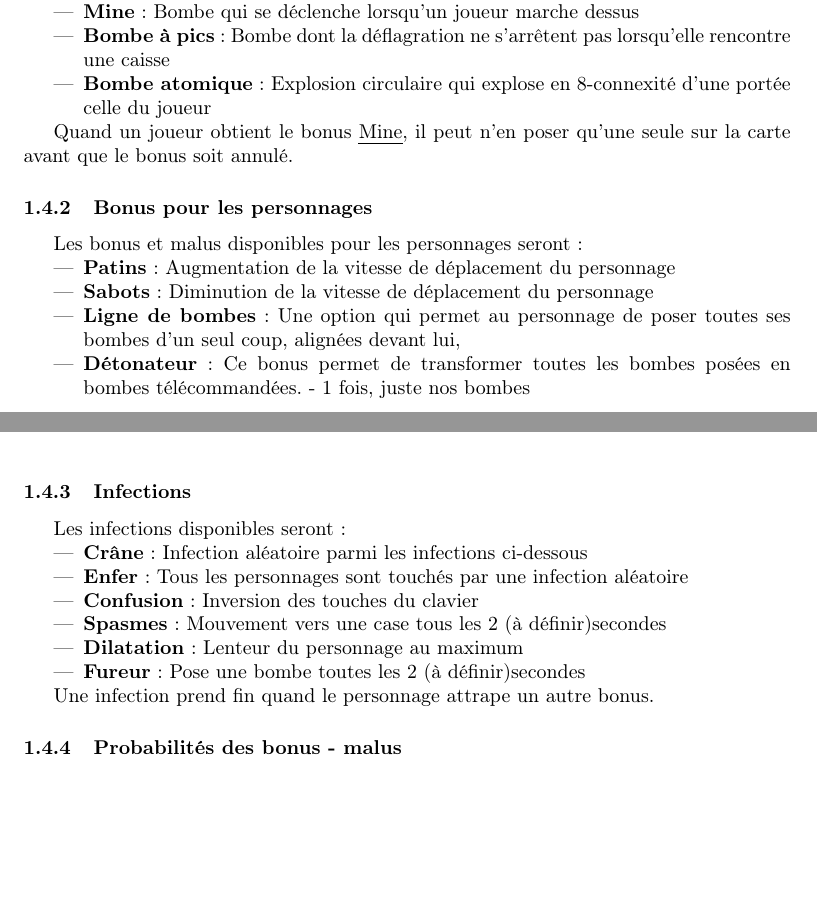
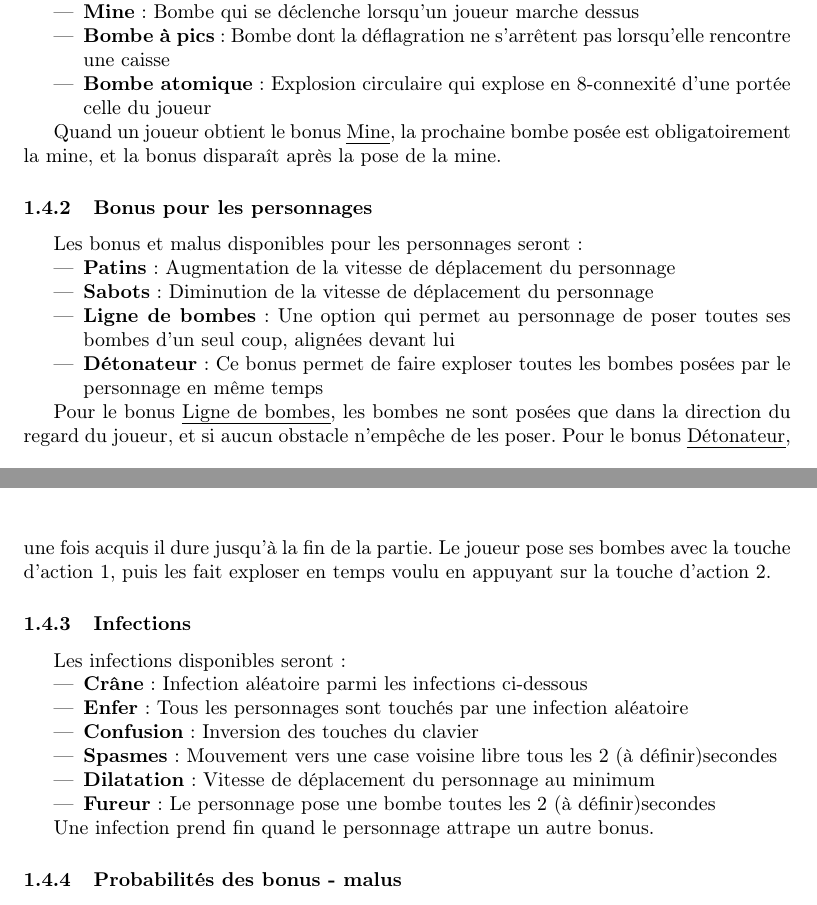
Before and after one commit to siwon/projetBomberman, a LaTeX document (Rapports/rapport2/cahierDesCharges/rapport.tex, which reads Rapports/rapport2/cahierDesCharges/contenu/reglesDuJeu.tex): two parts of pages 5 and 6 of 15, joined at a grey line, cut so that both start at the same text, the shorter picture padded with empty space. Compiled offline with pdfLaTeX.

Commit message:
MAJ Règles

```diff
--- a/Rapports/rapport2/cahierDesCharges/contenu/reglesDuJeu.tex
+++ b/Rapports/rapport2/cahierDesCharges/contenu/reglesDuJeu.tex
@@ -59,7 +59,7 @@ Les bonus et malus disponibles pour les bombes seront :
 \item \textbf{Bombe atomique} : Explosion circulaire qui explose en 8-connexité d'une portée celle du joueur
 \end{itemize}
 
-Quand un joueur obtient le bonus \emph{Mine}, il peut n'en poser qu'une seule sur la carte avant que le bonus soit annulé.
+Quand un joueur obtient le bonus \emph{Mine}, la prochaine bombe posée est obligatoirement la mine, et la bonus disparaît après la pose de la mine.
 
 \subsubsection{Bonus pour les personnages}
 
@@ -67,9 +67,11 @@ Les bonus et malus disponibles pour les personnages seront :
 \begin{itemize}
 \item \textbf{Patins} : Augmentation de la vitesse de déplacement du personnage
 \item \textbf{Sabots} : Diminution de la vitesse de déplacement du personnage
-\item \textbf{Ligne de bombes} : Une option qui permet au personnage de poser toutes ses bombes d'un seul coup, alignées devant lui,
-\item \textbf{Détonateur} : Ce bonus permet de transformer toutes les bombes posées en bombes télécommandées. - 1 fois, juste nos bombes
+\item \textbf{Ligne de bombes} : Une option qui permet au personnage de poser toutes ses bombes d'un seul coup, alignées devant lui
+\item \textbf{Détonateur} : Ce bonus permet de faire exploser toutes les bombes posées par le personnage en même temps
 \end{itemize}
+
+Pour le bonus \emph{Ligne de bombes}, les bombes ne sont posées que dans la direction du regard du joueur, et si aucun obstacle n'empêche de les poser. Pour le bonus \emph{Détonateur}, une fois acquis il dure jusqu'à la fin de la partie. Le joueur pose ses bombes avec la touche d'action 1, puis les fait exploser en temps voulu en appuyant sur la touche d'action 2.
 
 \subsubsection{Infections}
 
@@ -78,9 +80,9 @@ Les infections disponibles seront :
 \item \textbf{Crâne} : Infection aléatoire parmi les infections ci-dessous
 \item \textbf{Enfer} : Tous les personnages sont touchés par une infection aléatoire
 \item \textbf{Confusion} : Inversion des touches du clavier
-\item \textbf{Spasmes} : Mouvement vers une case tous les \nbSecondes secondes
-\item \textbf{Dilatation} : Lenteur du personnage au maximum
-\item \textbf{Fureur} : Pose une bombe toutes les \nbSecondes secondes
+\item \textbf{Spasmes} : Mouvement vers une case voisine libre tous les \nbSecondes secondes
+\item \textbf{Dilatation} : Vitesse de déplacement du personnage au minimum
+\item \textbf{Fureur} : Le personnage pose une bombe toutes les \nbSecondes secondes
 \end{itemize}
 
 Une infection prend fin quand le personnage attrape un autre bonus.
```
Also changed, not shown: Rapports/rapport2/cahierDesCharges/rapport.pdf, Rapports/rapport2/cahierDesCharges/contenu/reglesDuJeu.tex (2 more changed lines).
